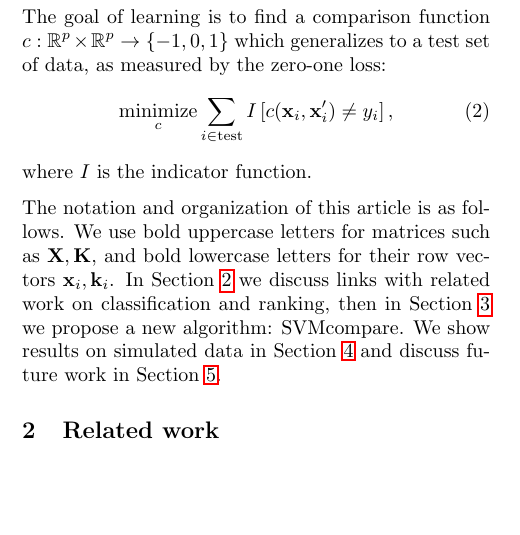
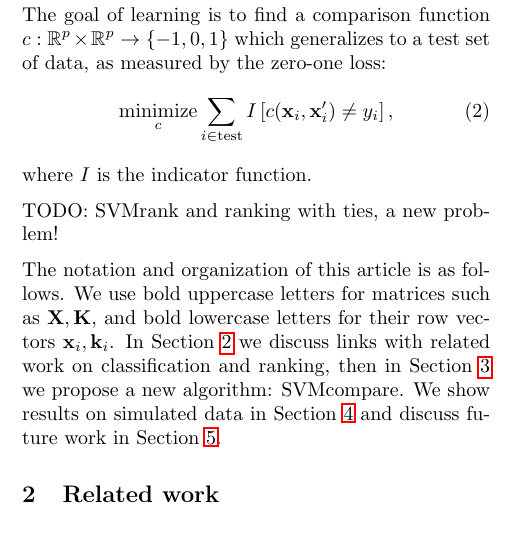
Before and after one commit to tdhock/compare-paper, a LaTeX paper (HOCKING-svm-compare.tex): part of one column of page 1 of 7, cut so that both start at the same text, the shorter picture padded with empty space. Compiled offline with pdfLaTeX; an older LaTeX class or package is replaced by its successor.

Commit message:
yi colors, TODO

```diff
--- a/HOCKING-svm-compare.tex
+++ b/HOCKING-svm-compare.tex
@@ -137,16 +137,7 @@ as measured by the zero-one loss:
 \end{equation}
 where $I$ is the indicator function.
 
-% This is similar to a ranking problem, for which a number of machine
-% learning algorithms exist \citep{learning-to-rank}, such as SVMrank
-% \citep{ranksvm}. There are two key differences between ranking and
-% comparing:
-% \begin{itemize}
-% \item Ranking algorithms ignore the $y_i=0$ equality pairs.
-% \item The goal of ranking is to give an absolute order to a set of
-%   items, typically documents in a search engine. Comparison is simpler
-%   since we only need to make a decision about exactly two items.
-% \end{itemize}
+TODO: SVMrank and ranking with ties, a new problem!
 
 The notation and organization of this article is as follows. We use
 bold uppercase letters for matrices such as $\mathbf X, \mathbf K$,
```
Also changed, not shown: 3 other files.
